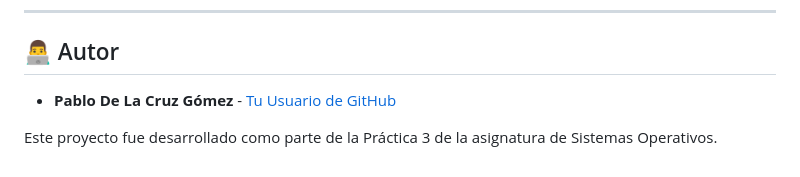
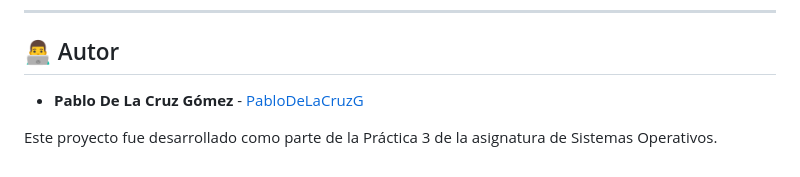
Before and after one commit to PabloDeLaCruzG/os-memory-management-simulator, a Markdown page: README.md, the part around the change printed below. GitHub-like rendering.

Commit message:
fix: README

```diff
--- a/README.md
+++ b/README.md
@@ -106,6 +103,6 @@ P3 3 1000 5
 
 ## 👨‍💻 Autor
 
-*   **Pablo De La Cruz Gómez** - [Tu Usuario de GitHub](https://github.com/PabloDeLaCruzG)
+*   **Pablo De La Cruz Gómez** - [PabloDeLaCruzG](https://github.com/PabloDeLaCruzG)
 
 Este proyecto fue desarrollado como parte de la Práctica 3 de la asignatura de Sistemas Operativos.
```
Also changed, not shown: other parts of README.md (+0 -3 lines).
